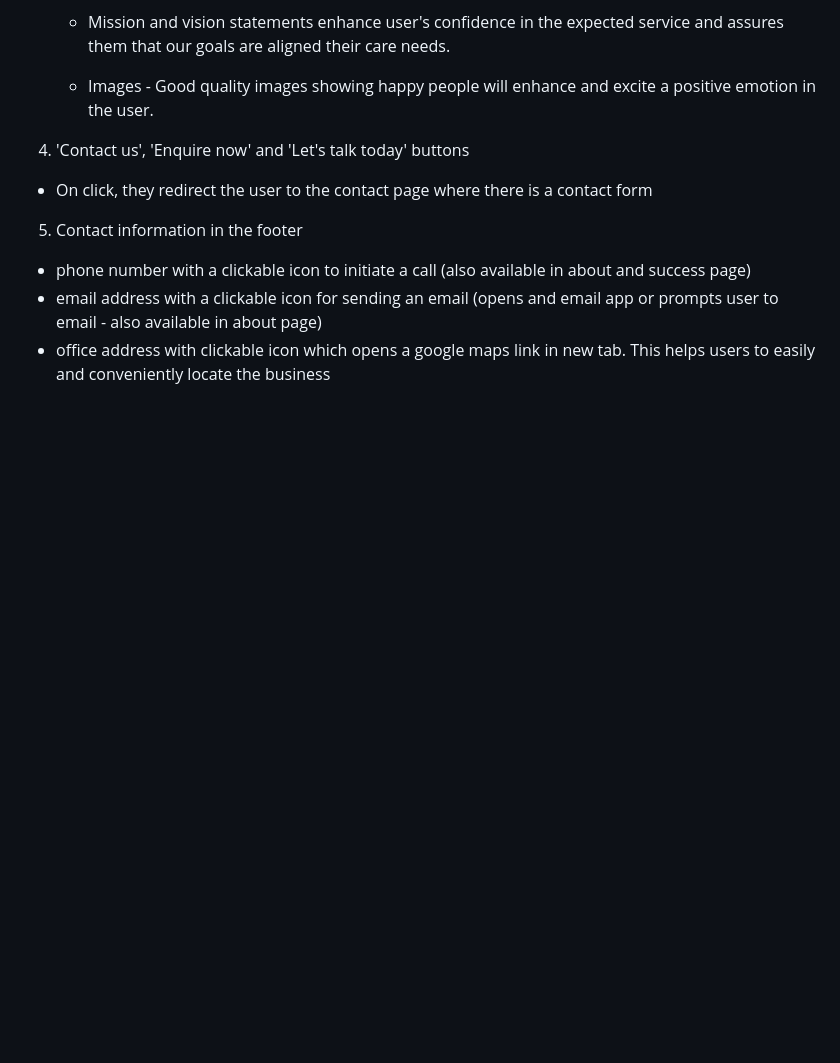
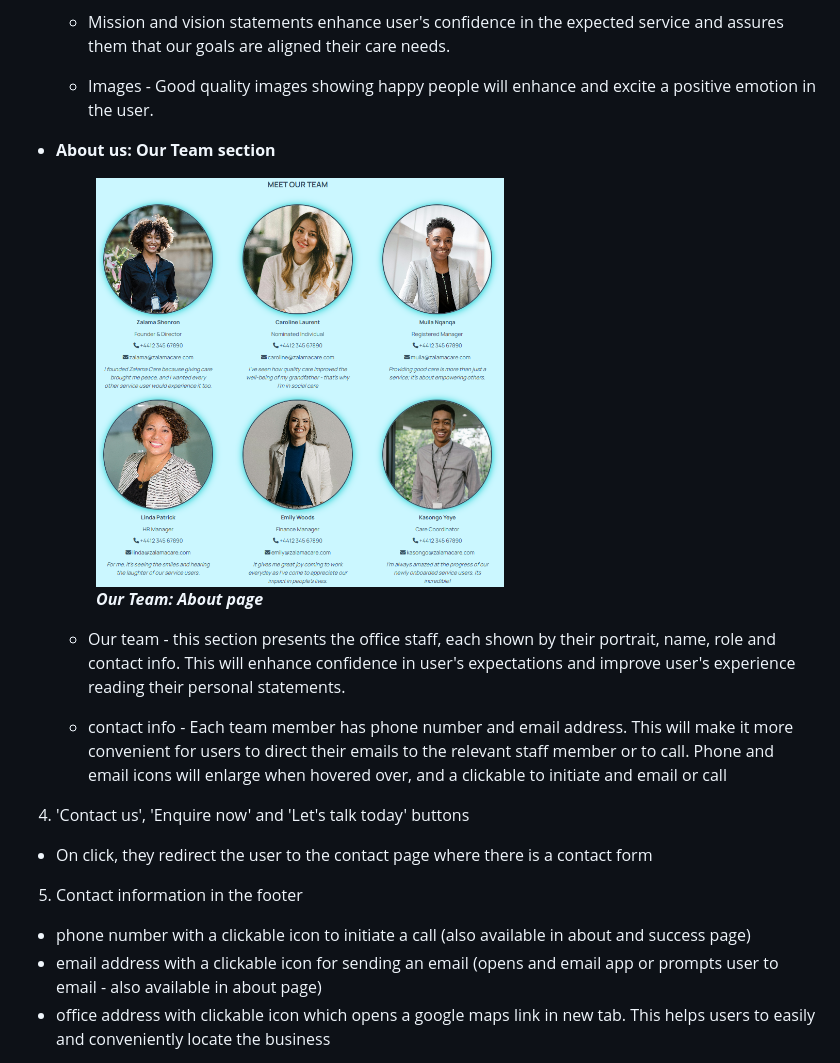
Before and after one commit to tumelo-maja/delicate-care, a Markdown page: README.md, the part around the change. GitHub-like rendering; blank space fills up the shorter version.

Commit message:
Add Our team: about page

```diff
--- a/README.md
+++ b/README.md
@@ -154,6 +154,16 @@ The footer is consistent section featured in all pages similar to the navbar. Th
 
   - Images - Good quality images showing happy people will enhance and excite a positive emotion in the user.
 
+
+- **About us: Our Team section**
+  <figure>
+    <img src="docs/site-screenshots/about-our-team-large-screen.png" width="60%" height="40%">
+    <figcaption><strong><em>Our Team: About page</em></strong></figcaption>
+  </figure>
+
+  - Our team - this section presents the office staff, each shown by their portrait, name, role and contact info. This will enhance confidence in user's expectations and improve user's experience reading their personal statements.
+
+  - contact info - Each team member has phone number and email address. This will make it more convenient for users to direct their emails to the relevant staff member or to call. Phone and email icons will enlarge when hovered over, and a clickable to initiate and email or call
 
 4) 'Contact us', 'Enquire now' and 'Let's talk today' buttons
 - On click, they redirect the user to the contact page where there is a contact form
```
Also changed, not shown: docs/site-screenshots/about-our-team-large-screen.png (renamed from docs/site-screenshots/about-out-team-large-screen.png).
